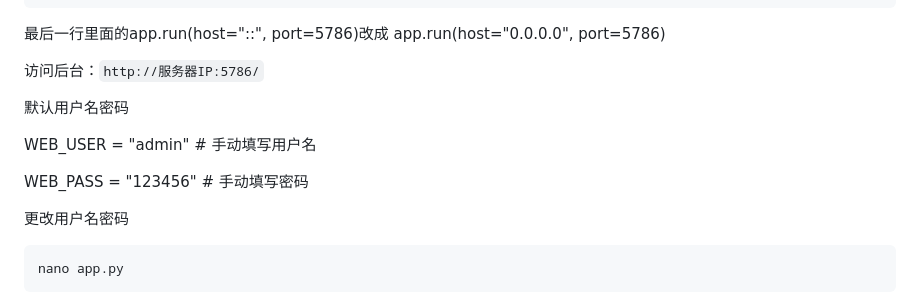
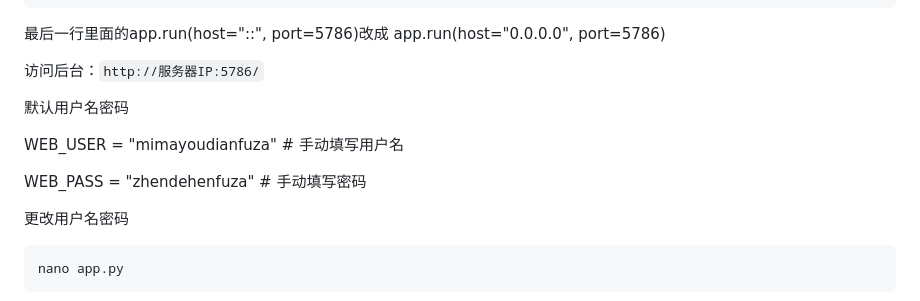
Before and after one commit to 999k923/vpnlink, a Markdown page: README.md, the part around the change. GitHub-like rendering.

````diff
--- a/README.md
+++ b/README.md
@@ -34,9 +34,9 @@ nano app.py
 
 默认用户名密码
 
-WEB_USER = "admin"   # 手动填写用户名
+WEB_USER = "mimayoudianfuza"   # 手动填写用户名
 
-WEB_PASS = "123456"  # 手动填写密码
+WEB_PASS = "zhendehenfuza"  # 手动填写密码
 
 更改用户名密码
 ```bash
````
